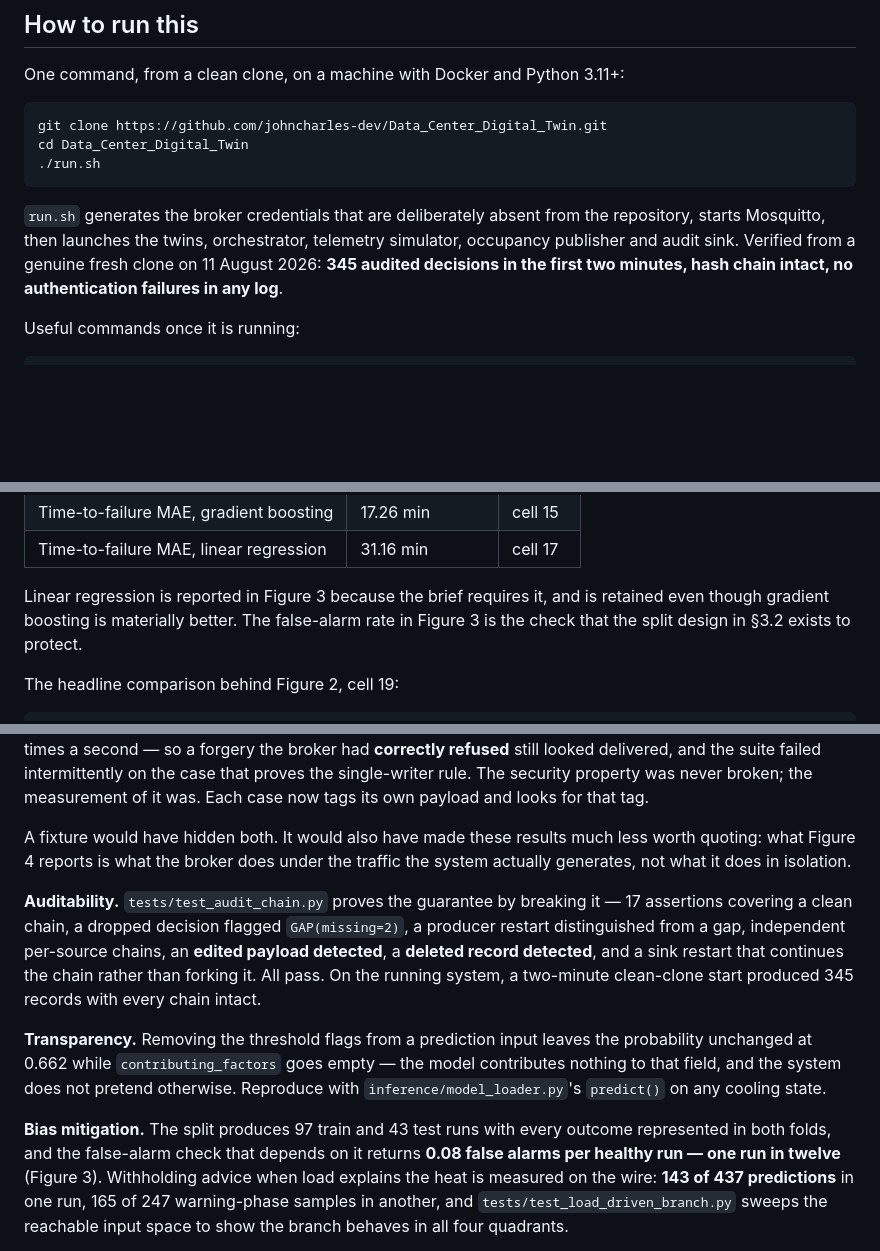
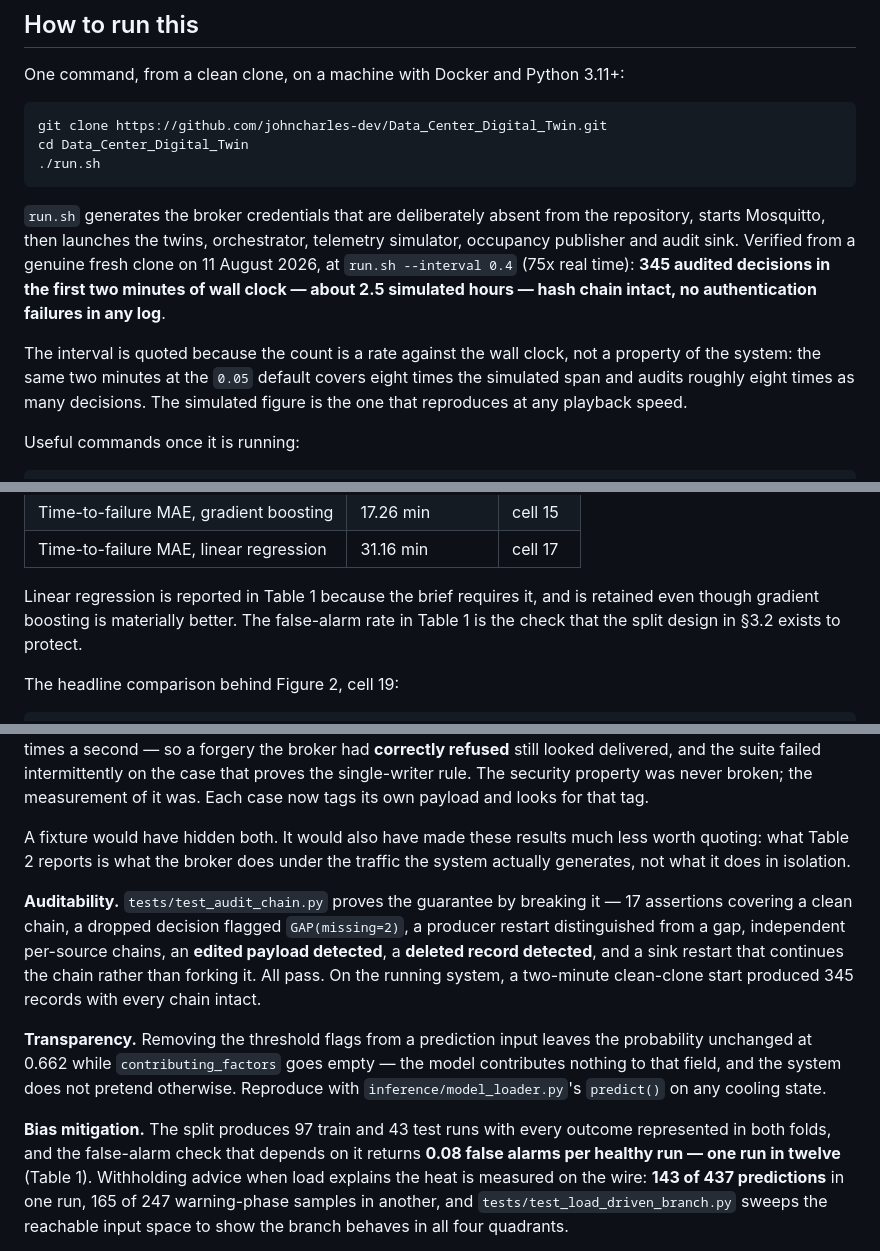
Before and after one commit to johncharles-dev/Data_Center_Digital_Twin, a Markdown page: docs/P2_Intelligent_Ecosystem_Report.md, 3 parts joined by grey strips. GitHub-like rendering; blank space fills up the shorter version.

Commit message:
Call the two tables tables, and pin the audit rate to its pacing
The renamed items are tables, not figures. Figure 2 is the only actual
figure in that part of the report, so the old numbering implied two
plots that do not exist.

The audit-throughput claim in the deployment section counted decisions
per wall-clock minute, which is a rate against playback speed rather
than a property of the system: the same two minutes at run.sh's 0.05
default spans eight times the simulated time and audits roughly eight
times as many decisions. Quote the interval it was measured at, and
give the simulated span, which reproduces at any speed.

```diff
--- a/docs/P2_Intelligent_Ecosystem_Report.md
+++ b/docs/P2_Intelligent_Ecosystem_Report.md
@@ -69,8 +69,14 @@ cd Data_Center_Digital_Twin
 `run.sh` generates the broker credentials that are deliberately absent from the
 repository, starts Mosquitto, then launches the twins, orchestrator, telemetry
 simulator, occupancy publisher and audit sink. Verified from a genuine fresh
-clone on 11 August 2026: **345 audited decisions in the first two minutes, hash
-chain intact, no authentication failures in any log**.
+clone on 11 August 2026, at `run.sh --interval 0.4` (75x real time): **345
+audited decisions in the first two minutes of wall clock — about 2.5 simulated
+hours — hash chain intact, no authentication failures in any log**.
+
+The interval is quoted because the count is a rate against the wall clock, not a
+property of the system: the same two minutes at the `0.05` default covers eight
+times the simulated span and audits roughly eight times as many decisions. The
+simulated figure is the one that reproduces at any playback speed.
 
 Useful commands once it is running:
 
@@ -198,9 +204,9 @@ notebook outputs:
 | Time-to-failure MAE, gradient boosting | 17.26 min | cell 15 |
 | Time-to-failure MAE, linear regression | 31.16 min | cell 17 |
 
-Linear regression is reported in Figure 3 because the brief requires it, and is
+Linear regression is reported in Table 1 because the brief requires it, and is
 retained even though gradient boosting is materially better. The false-alarm rate
-in Figure 3 is the check that the split design in §3.2 exists to protect.
+in Table 1 is the check that the split design in §3.2 exists to protect.
 
 The headline comparison behind Figure 2, cell 19:
 
@@ -487,7 +493,7 @@ security property was never broken; the measurement of it was. Each case now tag
 its own payload and looks for that tag.
 
 A fixture would have hidden both. It would also have made these results much less
-worth quoting: what Figure 4 reports is what the broker does under the traffic the
+worth quoting: what Table 2 reports is what the broker does under the traffic the
 system actually generates, not what it does in isolation.
 
 **Auditability.** `tests/test_audit_chain.py` proves the guarantee by breaking
@@ -506,7 +512,7 @@ cooling state.
 
 **Bias mitigation.** The split produces 97 train and 43 test runs with every
 outcome represented in both folds, and the false-alarm check that depends on it
-returns **0.08 false alarms per healthy run — one run in twelve** (Figure 3).
+returns **0.08 false alarms per healthy run — one run in twelve** (Table 1).
 Withholding advice when load explains the heat is measured on the wire: **143 of
 437 predictions** in one run, 165 of 247 warning-phase samples in another, and
 `tests/test_load_driven_branch.py` sweeps the reachable input space to show the
```
Also changed, not shown: other parts of docs/P2_Intelligent_Ecosystem_Report.md (+2 -2 lines).
